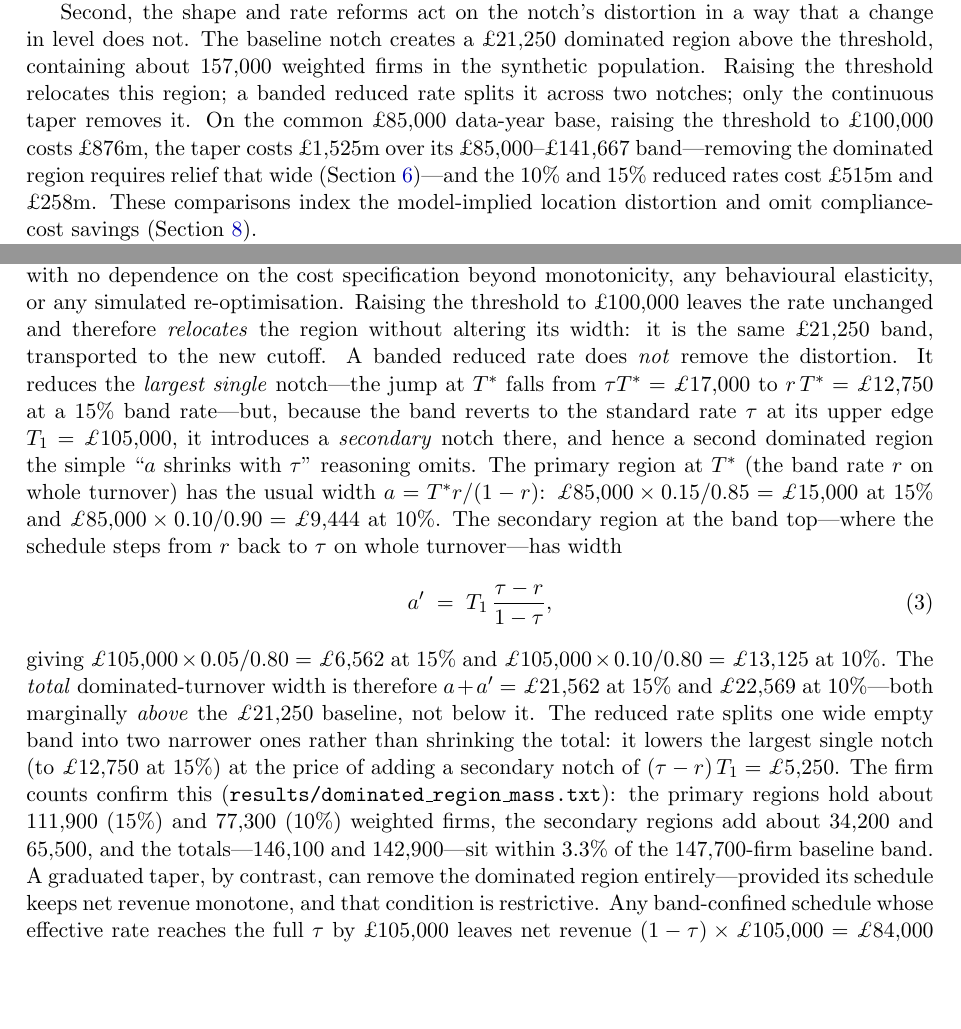
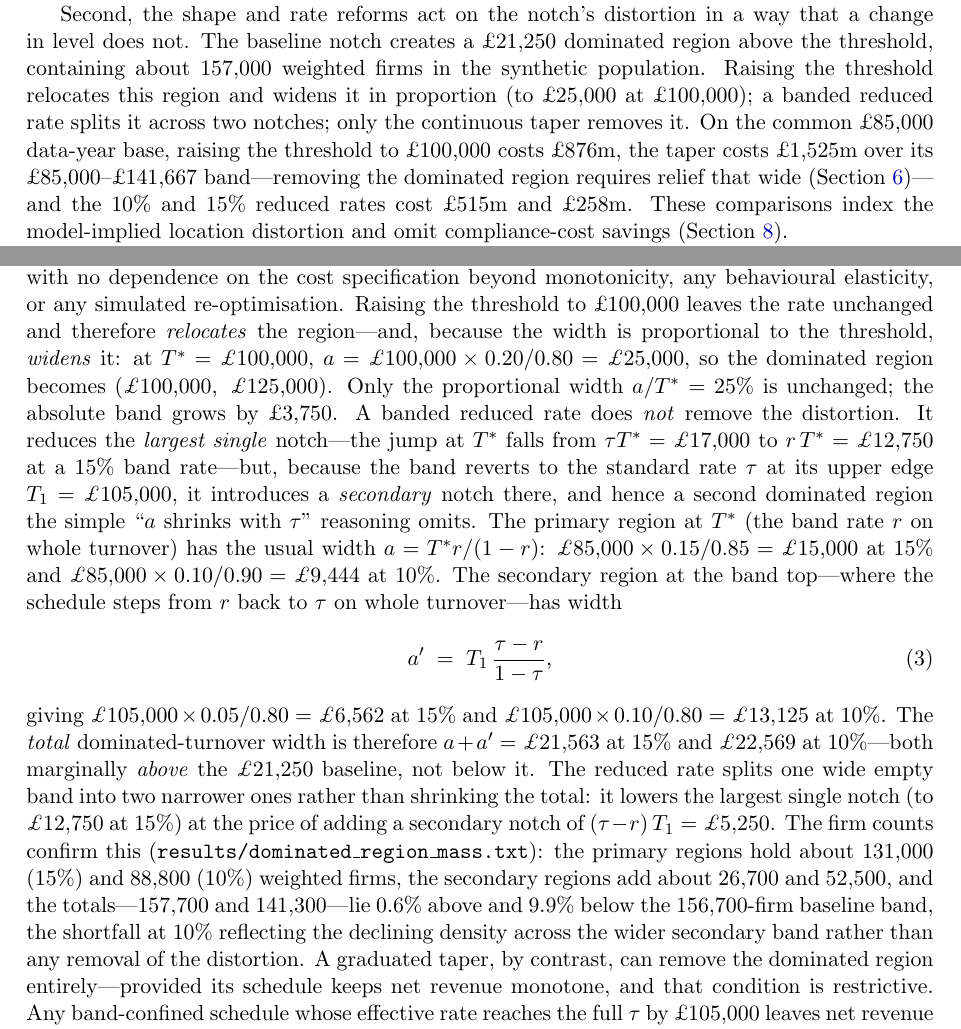
Before and after one commit to PolicyEngine/firm-microsim-paper, a LaTeX paper (paper/main.tex, which reads paper/Sections/intro.tex, paper/Sections/model.tex): two parts of pages 3 and 20 of 32, joined at a grey line, cut so that both start at the same text, the shorter picture padded with empty space. Compiled offline with pdfLaTeX.

Commit message:
Paper: correct the £100k dominated-region width and sync band counts with the checked artifact
The width a = T*·tau/(1-tau) is proportional to the threshold, so raising
T* to £100,000 widens the dominated region to £25,000 (£100k–£125k); the
text said the £21,250 band was "transported" unchanged. Cascade the
correction to the intro, static section and conclusion.

Replace the reduced-rate primary/secondary band counts, which came from an
older run, with the values in results/dominated_region_mass.txt, and use
one baseline count (156,700) instead of 157,000 and 147,700 in the same
section. Round £21,562.50 to £21,563.

Refs #32 (finding 2, minor 1), #40.

Co-Authored-By: Claude Fable 5.1 <noreply@anthropic.com>

```diff
--- a/paper/Sections/intro.tex
+++ b/paper/Sections/intro.tex
@@ -53,7 +53,7 @@ On these data I do four things. First, I cost level reforms and schedule reforms
 
 Four findings follow. First, the static pipeline prices all reforms on a common basis, but its anchor is a consistency check rather than a validation. The mechanical 2025--26 cost of the April 2024 increase from \pounds85{,}000 to \pounds90{,}000 is \pounds364m if every released firm deregisters and \pounds207m if 43\% of released-firm liability is retained, against HMRC's published \pounds185m \citep{hmt_spring_budget_2024}. Both conventions reproduce the official profile's narrowing and its 2028--29 sign change, but the level gap shows that registration dynamics and population scope matter (Section~\ref{sec:static}). Direct mechanical moves from the \pounds90{,}000 base range from a gain of about \pounds1.46bn at \pounds70{,}000 to a cost of about \pounds1.55bn at \pounds120{,}000, against a base of about \pounds190.8bn in 2025--26.
 
-Second, the shape and rate reforms act on the notch's distortion in a way that a change in level does not. The baseline notch creates a \pounds21{,}250 dominated region above the threshold, containing about 157{,}000 weighted firms in the synthetic population. Raising the threshold relocates this region; a banded reduced rate splits it across two notches; only the continuous taper removes it. On the common \pounds85{,}000 data-year base, raising the threshold to \pounds100{,}000 costs \pounds876m, the taper costs \pounds1{,}525m over its \pounds85{,}000--\pounds141{,}667 band---removing the dominated region requires relief that wide (Section~\ref{sec:model})---and the 10\% and 15\% reduced rates cost \pounds515m and \pounds258m. These comparisons index the model-implied location distortion and omit compliance-cost savings (Section~\ref{sec:conclusion}).
+Second, the shape and rate reforms act on the notch's distortion in a way that a change in level does not. The baseline notch creates a \pounds21{,}250 dominated region above the threshold, containing about 157{,}000 weighted firms in the synthetic population. Raising the threshold relocates this region and widens it in proportion (to \pounds25{,}000 at \pounds100{,}000); a banded reduced rate splits it across two notches; only the continuous taper removes it. On the common \pounds85{,}000 data-year base, raising the threshold to \pounds100{,}000 costs \pounds876m, the taper costs \pounds1{,}525m over its \pounds85{,}000--\pounds141{,}667 band---removing the dominated region requires relief that wide (Section~\ref{sec:model})---and the 10\% and 15\% reduced rates cost \pounds515m and \pounds258m. These comparisons index the model-implied location distortion and omit compliance-cost savings (Section~\ref{sec:conclusion}).
 
 Third, conditional on the assumed elasticity, intensive-margin responses barely move these costings. A pure level rise has exactly zero intensive-margin revenue offset in this model. At $e=0.17$, the 10\% band's cost falls from \pounds515m to \pounds505m and the 15\% band's from \pounds258m to \pounds250m. The important uncertainty is registration and location choice at the notch, exactly the margin the synthetic data cannot identify.
 
--- a/paper/Sections/model.tex
+++ b/paper/Sections/model.tex
@@ -130,8 +130,11 @@ region is exact and follows directly from the notch arithmetic
 of~\eqref{eq:dominated} and~\eqref{eq:dominated-secondary}, with no dependence on
 the cost specification beyond monotonicity, any behavioural elasticity, or any simulated
 re-optimisation. Raising the threshold to \pounds100{,}000 leaves the rate
-unchanged and therefore \emph{relocates} the region without altering its width: it
-is the same \pounds21{,}250 band, transported to the new cutoff. A banded reduced
+unchanged and therefore \emph{relocates} the region---and, because the width is
+proportional to the threshold, \emph{widens} it: at $T^{*}=\pounds100{,}000$,
+$a=\pounds100{,}000\times0.20/0.80=\pounds25{,}000$, so the dominated region
+becomes $(\pounds100{,}000,\ \pounds125{,}000)$. Only the proportional width
+$a/T^{*}=25\%$ is unchanged; the absolute band grows by \pounds3{,}750. A banded reduced
 rate does \emph{not} remove the distortion. It reduces the \emph{largest single}
 notch---the jump at $T^{*}$ falls from $\tau T^{*}=\pounds17{,}000$ to
 $r\,T^{*}=\pounds12{,}750$ at a $15\%$ band rate---but, because the band reverts to
@@ -149,16 +152,18 @@ turnover---has width
 \end{equation}
 giving $\pounds105{,}000\times0.05/0.80=\pounds6{,}562$ at $15\%$ and
 $\pounds105{,}000\times0.10/0.80=\pounds13{,}125$ at $10\%$. The \emph{total}
-dominated-turnover width is therefore $a+a'=\pounds21{,}562$ at $15\%$ and
+dominated-turnover width is therefore $a+a'=\pounds21{,}563$ at $15\%$ and
 $\pounds22{,}569$ at $10\%$---both marginally \emph{above} the $\pounds21{,}250$
 baseline, not below it. The reduced rate splits one wide empty band into two
 narrower ones rather than shrinking the total: it lowers the largest single notch
 (to $\pounds12{,}750$ at $15\%$) at the price of adding a secondary notch of
 $(\tau-r)\,T_{1}=\pounds5{,}250$. The firm counts confirm this
 (\texttt{results/dominated\_region\_mass.txt}): the primary regions hold about
-$111{,}900$ ($15\%$) and $77{,}300$ ($10\%$) weighted firms, the secondary
-regions add about $34{,}200$ and $65{,}500$, and the totals---$146{,}100$ and
-$142{,}900$---sit within $3.3\%$ of the $147{,}700$-firm baseline band. A
+$131{,}000$ ($15\%$) and $88{,}800$ ($10\%$) weighted firms, the secondary
+regions add about $26{,}700$ and $52{,}500$, and the totals---$157{,}700$ and
+$141{,}300$---lie $0.6\%$ above and $9.9\%$ below the $156{,}700$-firm baseline
+band, the shortfall at $10\%$ reflecting the declining density across the wider
+secondary band rather than any removal of the distortion. A
 graduated taper, by contrast, can remove the dominated region entirely---provided
 its schedule keeps net revenue monotone, and that condition is restrictive. Any
 band-confined schedule whose effective rate reaches the full $\tau$ by
```
Also changed, not shown: paper/Sections/conclusion.tex (+1 -1 lines), paper/Sections/static.tex (+2 -2 lines), paper/Sections/model.tex (2 more changed lines).
